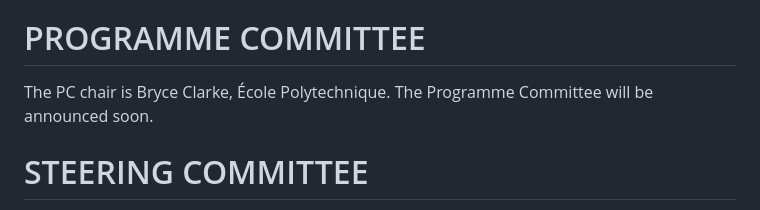
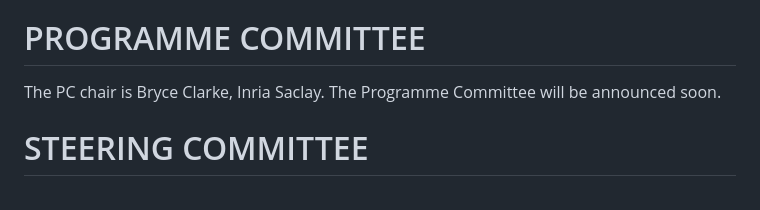
Before and after one commit to jamievicary/syco, a Markdown page: 11/CFP.md, the part around the change. GitHub-like rendering.

Commit message:
Minor change to CFP

```diff
--- a/11/CFP.md
+++ b/11/CFP.md
@@ -83,7 +83,7 @@ number. There is no need to attach any documents.
 PROGRAMME COMMITTEE
 ===================
 
-The PC chair is Bryce Clarke, École Polytechnique. The Programme Committee will
+The PC chair is Bryce Clarke, Inria Saclay. The Programme Committee will
 be announced soon.
 
 STEERING COMMITTEE
```
